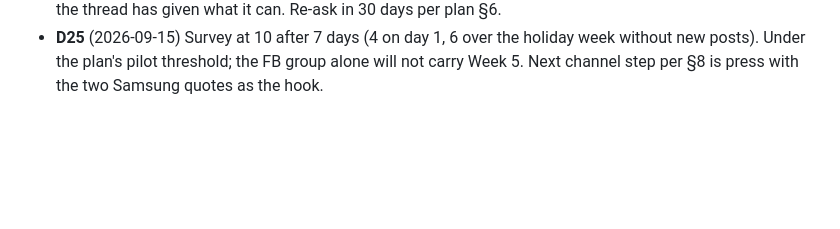
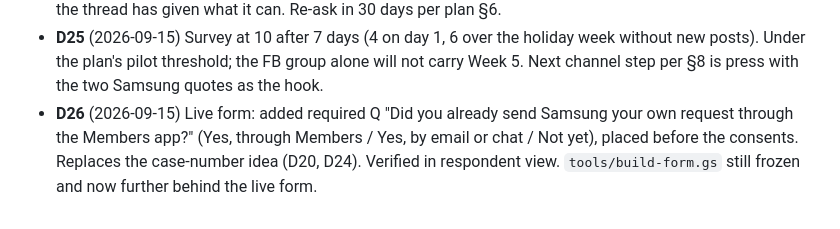
Before and after one commit to gvago/galaxy-ai-hebrew, a Markdown page: DECISIONS.md, the part around the change. GitHub-like rendering; blank space fills up the shorter version.

Commit message:
D26: survey gains Members-report question

```diff
--- a/DECISIONS.md
+++ b/DECISIONS.md
@@ -33,3 +33,4 @@ Append-only. Dated. Rejected options stay in.
 - **D23** (2026-09-09) Second Facebook group post (reply on the launch post) published by Guy: count 4, Samsung IL quote (C19), both verified routes, guide link. Site "After you send" now quotes C19 and drops the case-number ask (follows D20). Survey Q on case number still to reword (needs live-form edit approval).
 - **D24** (2026-09-15) C20 received 2026-09-10, read 2026-09-15 (Rosh Hashana gap). Consequences: (1) D20 final: no case numbers exist from Samsung IL; email address is the reference. Survey and guide drop the case-number field for good. (2) Samsung IL states demand via Members error reports is the input to the global team's decision. Route 1 (Members, Others/Once) becomes THE ask; route 2 (email) stays as the way to get a written reply. (3) Public messaging: "Samsung Israel says the decision follows demand; the demand signal is Members reports; here is how to file one in 2 minutes." (4) No further email follow-up now; the thread has given what it can. Re-ask in 30 days per plan §6.
 - **D25** (2026-09-15) Survey at 10 after 7 days (4 on day 1, 6 over the holiday week without new posts). Under the plan's pilot threshold; the FB group alone will not carry Week 5. Next channel step per §8 is press with the two Samsung quotes as the hook.
+- **D26** (2026-09-15) Live form: added required Q "Did you already send Samsung your own request through the Members app?" (Yes, through Members / Yes, by email or chat / Not yet), placed before the consents. Replaces the case-number idea (D20, D24). Verified in respondent view. `tools/build-form.gs` still frozen and now further behind the live form.
```
